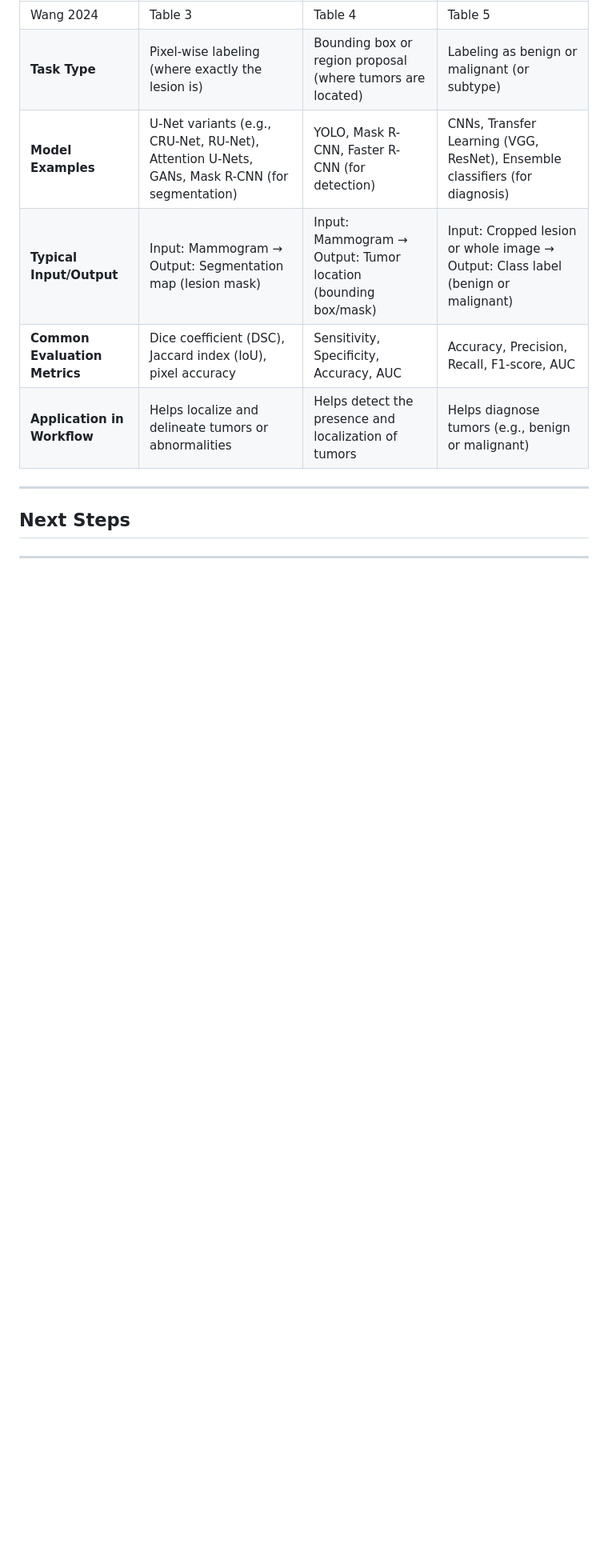
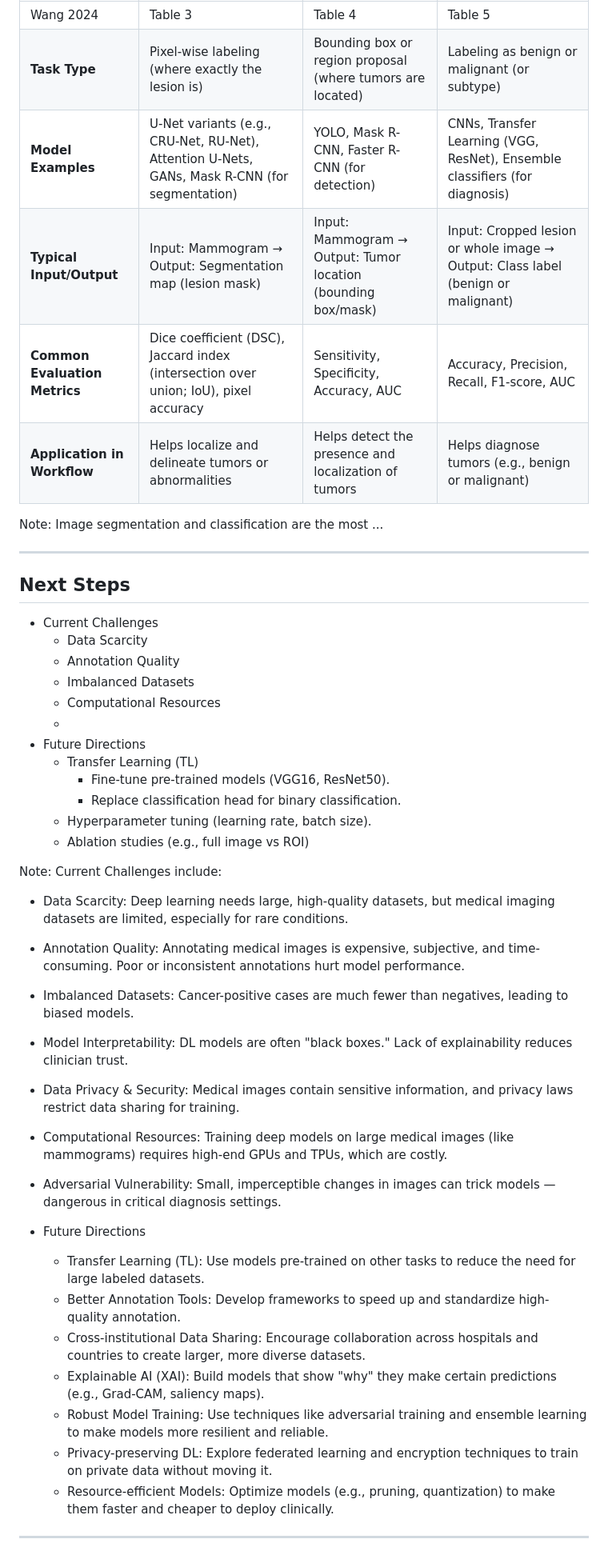
Before and after one commit to tkshfj/MMG, a Markdown page: reports/project_proposal.md, the part around the change. Shown at 80% size. GitHub-like rendering; blank space fills up the shorter version.

Commit message:
Revise project proposal

```diff
--- a/reports/project_proposal.md
+++ b/reports/project_proposal.md
@@ -55,11 +55,46 @@ Digital Database for Screening Mammography (DDSM)
 | **Task Type** | Pixel-wise labeling (where exactly the lesion is) | Bounding box or region proposal (where tumors are located) | Labeling as benign or malignant (or subtype) |
 | **Model Examples** | U-Net variants (e.g., CRU-Net, RU-Net), Attention U-Nets, GANs, Mask R-CNN (for segmentation) | YOLO, Mask R-CNN, Faster R-CNN (for detection) | CNNs, Transfer Learning (VGG, ResNet), Ensemble classifiers (for diagnosis) |
 | **Typical Input/Output** | Input: Mammogram → Output: Segmentation map (lesion mask) | Input: Mammogram → Output: Tumor location (bounding box/mask) | Input: Cropped lesion or whole image → Output: Class label (benign or malignant) |
-| **Common Evaluation Metrics** | Dice coefficient (DSC), Jaccard index (IoU), pixel accuracy | Sensitivity, Specificity, Accuracy, AUC | Accuracy, Precision, Recall, F1-score, AUC |
+| **Common Evaluation Metrics** | Dice coefficient (DSC), Jaccard index (intersection over union; IoU), pixel accuracy | Sensitivity, Specificity, Accuracy, AUC | Accuracy, Precision, Recall, F1-score, AUC |
 | **Application in Workflow** | Helps localize and delineate tumors or abnormalities | Helps detect the presence and localization of tumors | Helps diagnose tumors (e.g., benign or malignant) |
+
+Note:
+Image segmentation and classification are the most ...
 
 ---
 
 ## Next Steps
 
+- Current Challenges
+  - Data Scarcity
+  - Annotation Quality
+  - Imbalanced Datasets
+  - Computational Resources
+  -
+- Future Directions
+  - Transfer Learning (TL)
+    - Fine-tune pre-trained models (VGG16, ResNet50).
+    - Replace classification head for binary classification.
+  - Hyperparameter tuning (learning rate, batch size).
+  - Ablation studies (e.g., full image vs ROI)
+
+Note:
+Current Challenges include:
+  - Data Scarcity: Deep learning needs large, high-quality datasets, but medical imaging datasets are limited, especially for rare conditions.
+  - Annotation Quality: Annotating medical images is expensive, subjective, and time-consuming. Poor or inconsistent annotations hurt model performance.
+  - Imbalanced Datasets: Cancer-positive cases are much fewer than negatives, leading to biased models.
+  - Model Interpretability: DL models are often "black boxes." Lack of explainability reduces clinician trust.
+  - Data Privacy & Security: Medical images contain sensitive information, and privacy laws restrict data sharing for training.
+  - Computational Resources: Training deep models on large medical images (like mammograms) requires high-end GPUs and TPUs, which are costly.
+  - Adversarial Vulnerability: Small, imperceptible changes in images can trick models — dangerous in critical diagnosis settings.
+
+- Future Directions
+  - Transfer Learning (TL): Use models pre-trained on other tasks to reduce the need for large labeled datasets.
+  - Better Annotation Tools: Develop frameworks to speed up and standardize high-quality annotation.
+  - Cross-institutional Data Sharing: Encourage collaboration across hospitals and countries to create larger, more diverse datasets.
+  - Explainable AI (XAI): Build models that show "why" they make certain predictions (e.g., Grad-CAM, saliency maps).
+  - Robust Model Training: Use techniques like adversarial training and ensemble learning to make models more resilient and reliable.
+  - Privacy-preserving DL: Explore federated learning and encryption techniques to train on private data without moving it.
+  - Resource-efficient Models: Optimize models (e.g., pruning, quantization) to make them faster and cheaper to deploy clinically.
+
 ---
```
